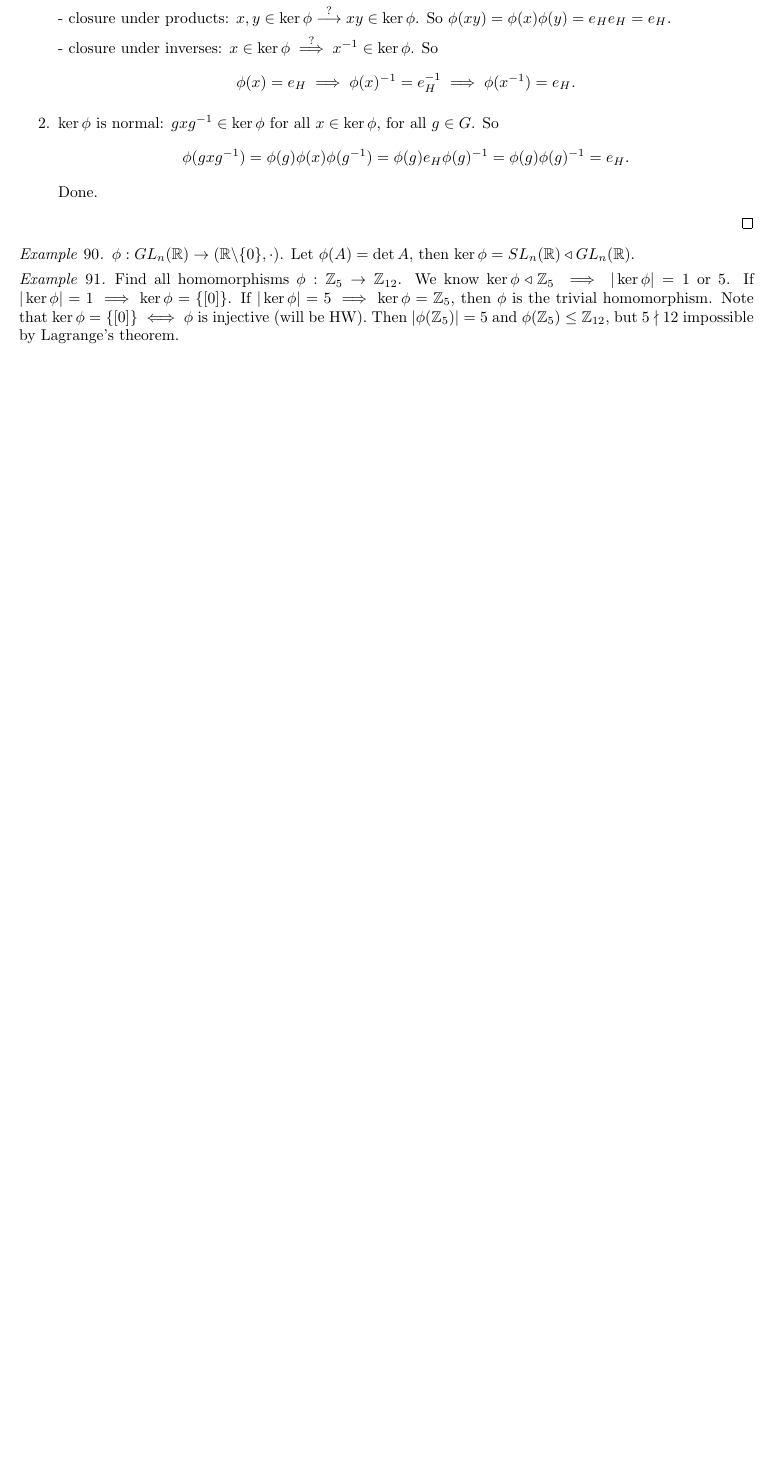
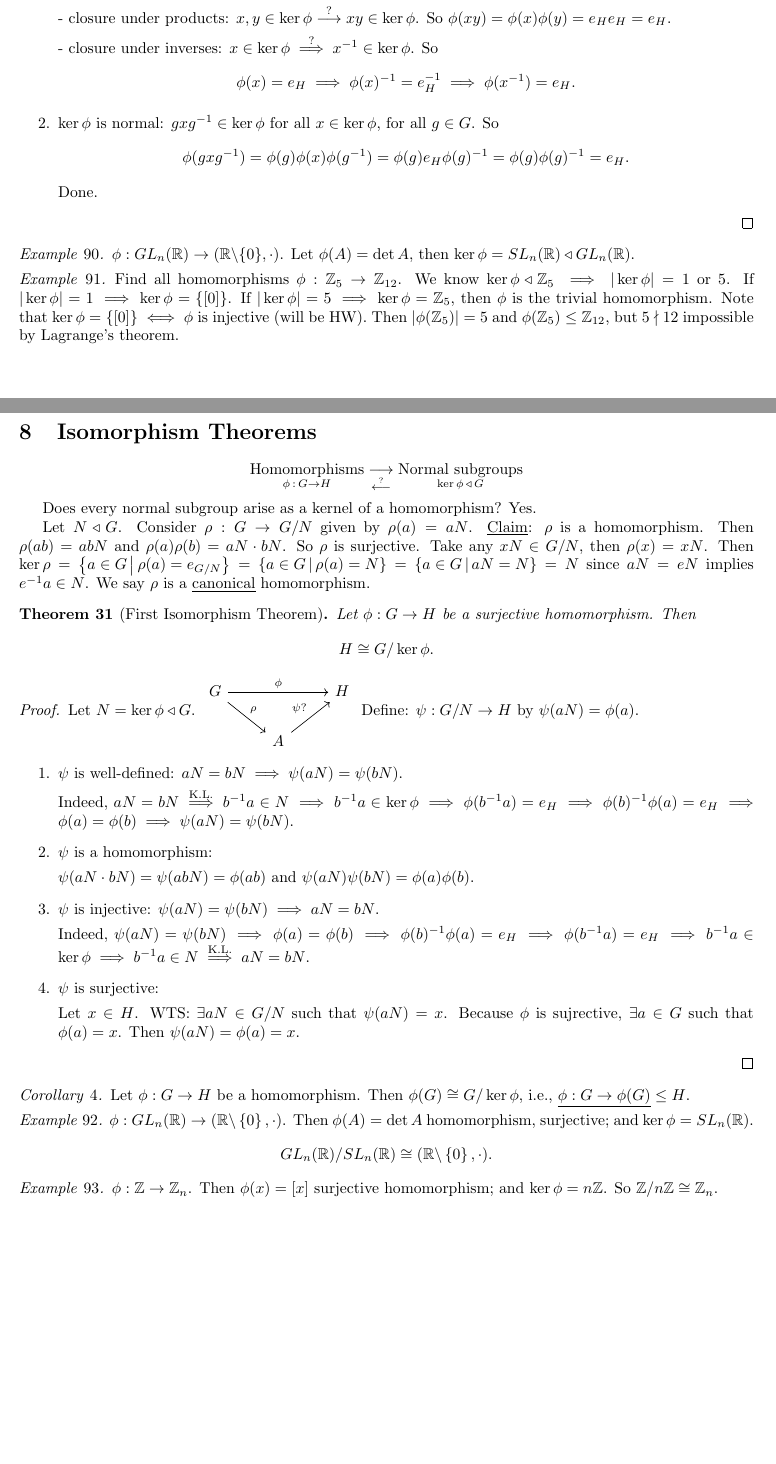
Before and after one commit to chakravala/Math-Research-Notes, a LaTeX document (Lecture-Notes/Abstract-Algebra.tex, which reads mathsym.tex): part of page 24 of 24 before the commit and two parts of pages 24 and 25 of 25 after it, the two joined at a grey line, cut so that both start at the same text, the shorter picture padded with empty space. Compiled offline with pdfLaTeX.

Commit message:
updated isomorphism theorem with diagram

```diff
--- a/Lecture-Notes/Abstract-Algebra.tex
+++ b/Lecture-Notes/Abstract-Algebra.tex
@@ -1656,4 +1656,65 @@ If $\phi:G\ra H$ is an isomorphism, then $G$ and $H$ are \ul{isomorphic}.
 	Note that $\ker\phi = \{[0]\}\iff\phi$ is injective (will be HW). Then $|\phi(\mb Z_5)| = 5$ and $\phi(\mb Z_5)\leq\mb Z_{12}$, but $5\nmid 12$ impossible by Lagrange's theorem.
 \end{example}
 
+\section{Isomorphism Theorems}
+
+$$\us{\phi\, :\, G\ra H}{\text{Homomorphisms}} \us{\os{?}{\lla}}{\lra} \us{\ker\phi\, \triangleleft\, G}{\text{Normal subgroups}}$$
+
+Does every normal subgroup arise as a kernel of a homomorphism? Yes.
+
+Let $N\triangleleft G$. Consider $\rho:G\ra G/N$ given by $\rho(a) = aN$.
+\ul{Claim}: $\rho$ is a homomorphism.
+Then $\rho(ab) = abN$ and $\rho(a)\rho(b) = aN\cdot bN$.
+So $\rho$ is surjective. Take any $xN\in G/N$, then $\rho(x) = xN$.
+Then $\ker\rho = \setm{a\in G}{\rho(a)=e_{G/N}} = \setm{a\in G}{\rho(a)=N} = \setm{a\in G}{aN=N} = N$ since $aN=eN$ implies $e\inv a\in N$.
+We say $\rho$ is a \ul{canonical} homomorphism.
+
+\begin{theorem}
+	[First Isomorphism Theorem] Let $\phi:G\ra H$ be a surjective homomorphism. Then $$H\cong G/\ker\phi.$$
+\end{theorem}
+\begin{proof}
+	Let $N = \ker\phi\triangleleft G$.
+	%Draw commutative diagram.
+	\begin{tikzcd}
+		G \arrow{rr}{\phi} \arrow{dr}{\rho} & & H \\
+											  %& A \arrow[ur,"\psi?",dashrightarrow] &
+											& A \arrow{ur}{\psi?} &
+	\end{tikzcd}
+	Define: $\psi: G/N\ra H$ by $\psi(aN)=\phi(a)$.
+	\begin{enumerate}
+		\item $\psi$ is well-defined:
+			$aN=bN\implies\psi(aN)=\psi(bN)$.
+
+			Indeed, $aN=bN \os{\text{K.L.}}{\implies}b\inv a\in N \implies b\inv a\in \ker\phi \implies \phi(b\inv a)=e_H \implies \phi(b)\inv\phi(a)=e_H \implies \phi(a)=\phi(b) \implies \psi(aN)=\psi(bN)$.
+
+		\item $\psi$ is a homomorphism:
+
+			$\psi(aN\cdot bN) = \psi(abN) = \phi(ab)$ and $\psi(aN)\psi(bN) = \phi(a)\phi(b)$.
+
+		\item $\psi$ is injective:
+			$\psi(aN)=\psi(bN) \implies aN=bN$.
+
+			Indeed, $\psi(aN) = \psi(bN) \implies \phi(a)=\phi(b) \implies \phi(b)\inv\phi(a) = e_H \implies \phi(b\inv a) = e_H \implies b\inv a\in\ker\phi \implies b\inv a\in N \os{\text{K.L.}}{\implies} aN=bN$.
+
+		\item $\psi$ is surjective:
+
+			Let $x\in H$. WTS: $\exists aN\in G/N$ such that $\psi(aN) = x$.
+			Because $\phi$ is sujrective, $\exists a\in G$ such that $\phi(a) = x$.
+			Then $\psi(aN)=\phi(a)=x$.
+	\end{enumerate}
+\end{proof}
+\begin{corollary}
+	Let $\phi:G\ra H$ be a homomorphism. Then $\phi(G)\cong G/\ker\phi$, i.e., $\ul{\phi:G\ra\phi(G)}\leq H$.
+\end{corollary}
+\begin{example}
+	$\phi:GL_n(\mb R)\ra (\mb R\bs\set0,\cdot)$.
+	Then $\phi(A) = \det A$ homomorphism, surjective; and $\ker\phi=SL_n(\mb R)$.
+	$$GL_n(\mb R)/SL_n(\mb R)\cong(\mb R\bs\set0,\cdot).$$
+\end{example}
+\begin{example}
+	$\phi:\mb Z\ra\mb Z_n$.
+	Then $\phi(x)=[x]$ surjective homomorphism; and $\ker\phi=n\mb Z$.
+	So $\mb Z/n\mb Z\cong\mb Z_n$.
+\end{example}
+
 \end{document}
--- a/mathsym.tex
+++ b/mathsym.tex
@@ -111,3 +111,5 @@
 
 \usepackage{amssymb}
 \usepackage[normalem]{ulem}
+
+\usepackage{tikz-cd}
```
Also changed, not shown: .travis.yml (+4 -5 lines), README.md.
